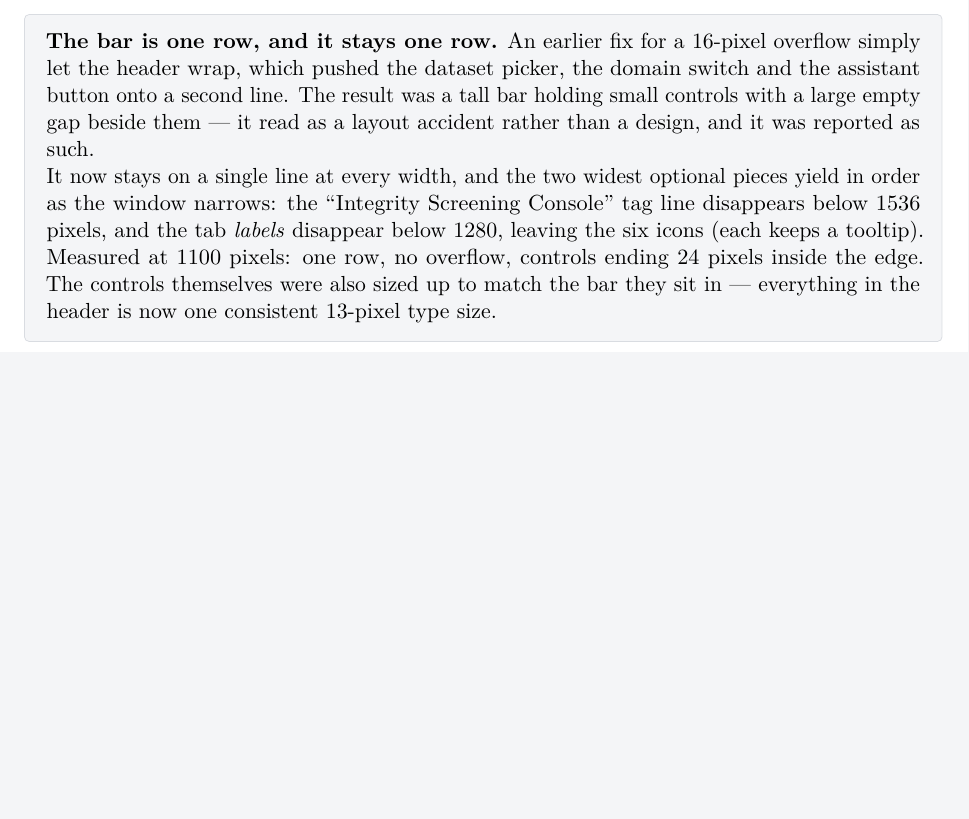
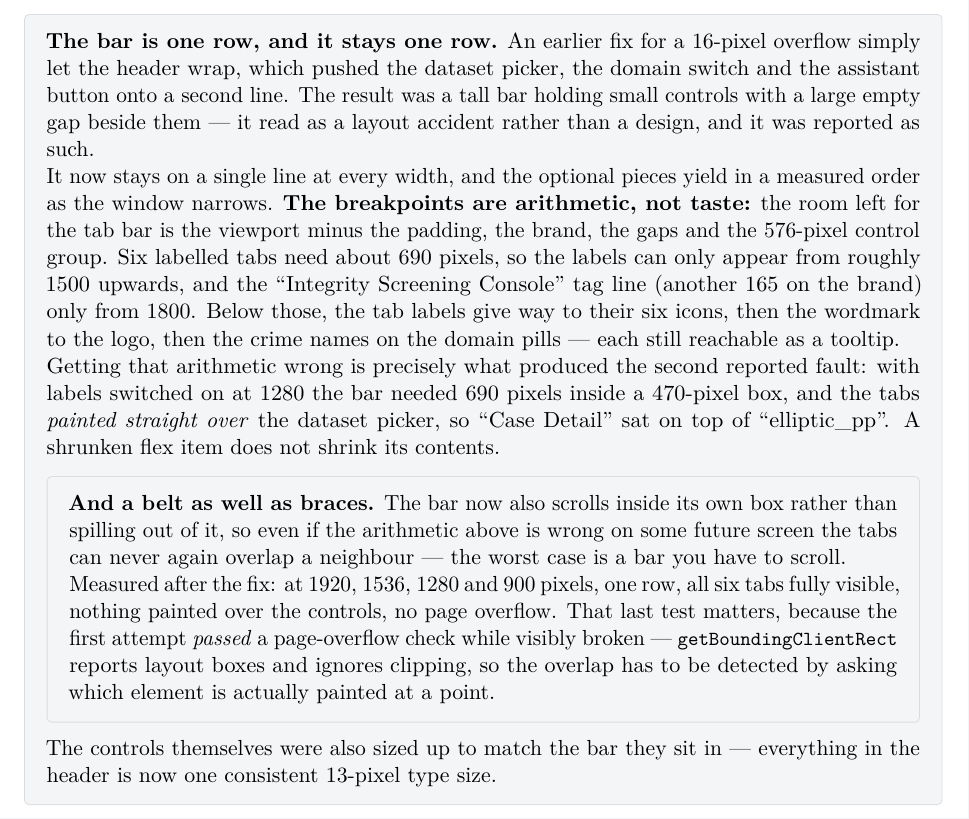
Before and after one commit to KartikJoshi23/Collusion-Network-Detection, a LaTeX document (docs/internal_report/collusiongraph_internal_report.tex): part of page 43 of 61, cut so that both start at the same text, the shorter picture padded with empty space. Compiled offline with pdfLaTeX.

Commit message:
fix(dashboard): nav tabs painted over the header controls
My previous nav fix was wrong. I let the tab bar shrink (min-w-0 + shrink) but a shrunken flex item does not shrink its contents, so the six labelled tabs kept their intrinsic ~690px inside a ~470px box and painted straight over the dataset picker and domain toggle -- 'Case Detail' sitting on top of 'elliptic_pp'.

Two causes, both fixed. (1) The label breakpoint was guessed, not computed: room for the bar is viewport minus padding, brand, gaps and the 576px control group, so six labelled tabs only fit from ~1500px and the tag line only from ~1800px. Labels moved xl->2xl, tag line to min-[1800px], and at narrower widths the wordmark and the domain crime-names yield too. (2) The bar now scrolls inside its own box, so even if that arithmetic is ever wrong again the tabs cannot overlap a neighbour -- worst case is a scrollable bar.

Why the previous check missed it: a page-level scrollWidth test passes while the overlap is happening, and getBoundingClientRect reports layout boxes and ignores ancestor clipping. Detecting it requires asking which element is actually painted at a point (elementFromPoint).

Measured at 1920, 1536, 1280 and 900: one row, 6/6 tabs fully visible, 0 pixels painted over the controls, no page overflow. Frontend 49/49, tsc + build clean. Report section rewritten with the arithmetic and the measurement lesson.

Co-Authored-By: Claude Opus 5 <noreply@anthropic.com>

```diff
--- a/docs/internal_report/collusiongraph_internal_report.tex
+++ b/docs/internal_report/collusiongraph_internal_report.tex
@@ -2764,13 +2764,38 @@ switch and the assistant button onto a second line. The result was a tall bar
 holding small controls with a large empty gap beside them --- it read as a
 layout accident rather than a design, and it was reported as such.
 
-It now stays on a single line at every width, and the two widest optional pieces
-yield in order as the window narrows: the ``Integrity Screening Console'' tag
-line disappears below 1536 pixels, and the tab \emph{labels} disappear below
-1280, leaving the six icons (each keeps a tooltip). Measured at 1100 pixels: one
-row, no overflow, controls ending 24 pixels inside the edge. The controls
-themselves were also sized up to match the bar they sit in --- everything in the
-header is now one consistent 13-pixel type size.
+It now stays on a single line at every width, and the optional pieces yield in a
+measured order as the window narrows. \textbf{The breakpoints are arithmetic,
+not taste:} the room left for the tab bar is the viewport minus the padding, the
+brand, the gaps and the 576-pixel control group. Six labelled tabs need about
+690 pixels, so the labels can only appear from roughly 1500 upwards, and the
+``Integrity Screening Console'' tag line (another 165 on the brand) only from
+1800. Below those, the tab labels give way to their six icons, then the wordmark
+to the logo, then the crime names on the domain pills --- each still reachable
+as a tooltip.
+
+Getting that arithmetic wrong is precisely what produced the second reported
+fault: with labels switched on at 1280 the bar needed 690 pixels inside a
+470-pixel box, and the tabs \emph{painted straight over} the dataset picker, so
+``Case Detail'' sat on top of ``elliptic\_pp''. A shrunken flex item does not
+shrink its contents.
+
+\begin{plain}
+\textbf{And a belt as well as braces.} The bar now also scrolls inside its own
+box rather than spilling out of it, so even if the arithmetic above is wrong on
+some future screen the tabs can never again overlap a neighbour --- the worst
+case is a bar you have to scroll.
+
+Measured after the fix: at 1920, 1536, 1280 and 900 pixels, one row, all six
+tabs fully visible, nothing painted over the controls, no page overflow. That
+last test matters, because the first attempt \emph{passed} a page-overflow check
+while visibly broken --- \code{getBoundingClientRect} reports layout boxes and
+ignores clipping, so the overlap has to be detected by asking which element is
+actually painted at a point.
+\end{plain}
+
+The controls themselves were also sized up to match the bar they sit in ---
+everything in the header is now one consistent 13-pixel type size.
 \end{plain}
 
 \textbf{Why fixed colours.} They are a navigation aid, not decoration: after a
```
Also changed, not shown: 3 other files.
